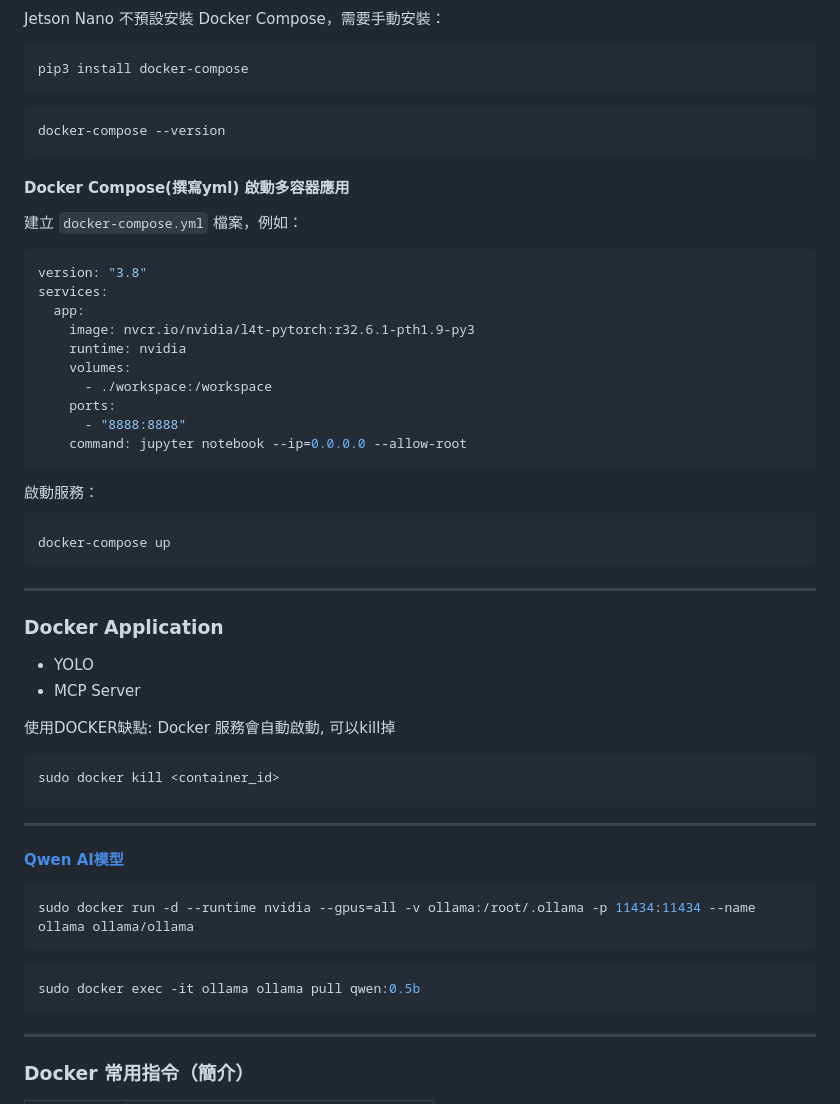
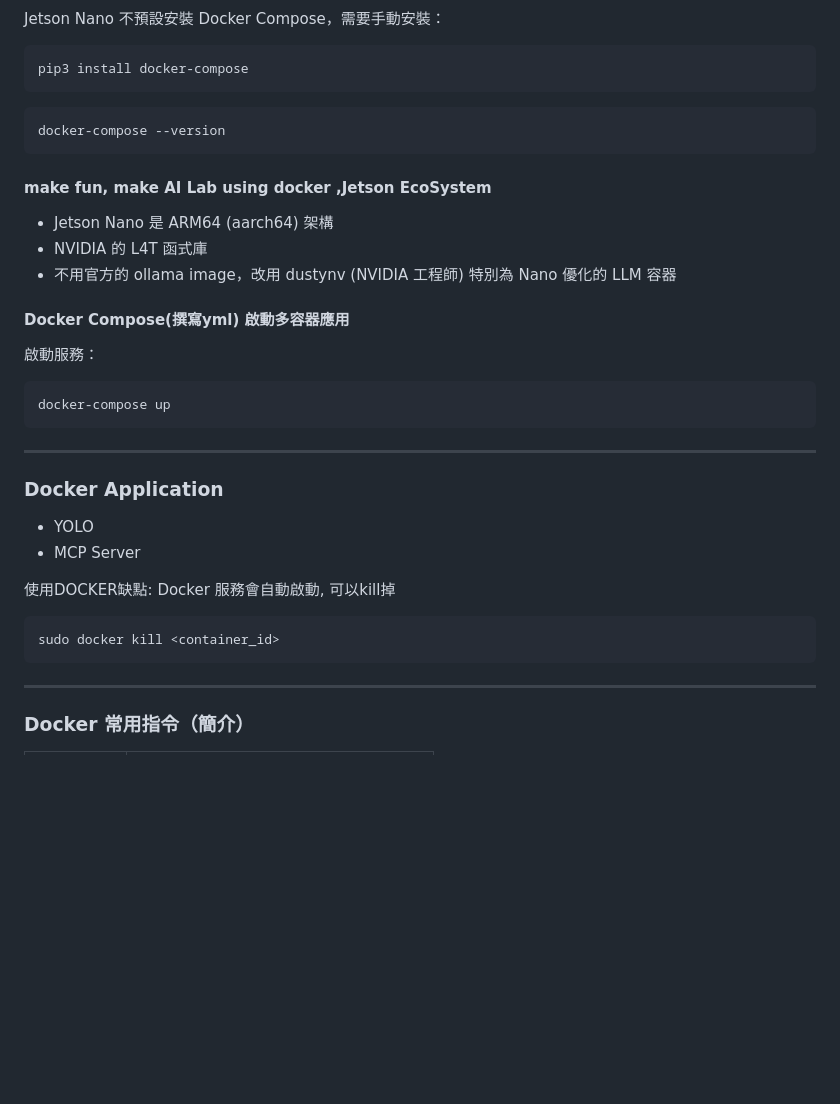
Before and after one commit to hoooooola/jeson-nano, a Markdown page: note.md, the part around the change. Drawn GitHub-style; blank space fills up the shorter version.

Commit message:
docs: Update project notes.

````diff
--- a/note.md
+++ b/note.md
@@ -519,21 +519,12 @@ pip3 install docker-compose
 docker-compose --version
 ```
 
+#### make fun, make AI Lab using docker ,Jetson EcoSystem
+- Jetson Nano 是 ARM64 (aarch64) 架構
+- NVIDIA 的 L4T 函式庫
+- 不用官方的 ollama image，改用 dustynv (NVIDIA 工程師) 特別為 Nano 優化的 LLM 容器
+
 ####  Docker Compose(撰寫yml) 啟動多容器應用
-建立 `docker-compose.yml` 檔案，例如：
-
-```yaml
-version: "3.8"
-services:
-  app:
-    image: nvcr.io/nvidia/l4t-pytorch:r32.6.1-pth1.9-py3
-    runtime: nvidia
-    volumes:
-      - ./workspace:/workspace
-    ports:
-      - "8888:8888"
-    command: jupyter notebook --ip=0.0.0.0 --allow-root
-```
 
 啟動服務：
 ```bash
@@ -551,18 +542,6 @@ docker-compose up
 ```bash
 sudo docker kill <container_id>
 ```
-
----
-#### [Qwen AI模型](https://hub.docker.com/r/ai/qwen3)
-
-```bash
-sudo docker run -d --runtime nvidia --gpus=all -v ollama:/root/.ollama -p 11434:11434 --name ollama ollama/ollama
-```
-
-```bash
-sudo docker exec -it ollama ollama pull qwen:0.5b
-```
-
 ---
 ### Docker 常用指令（簡介）
 
````
